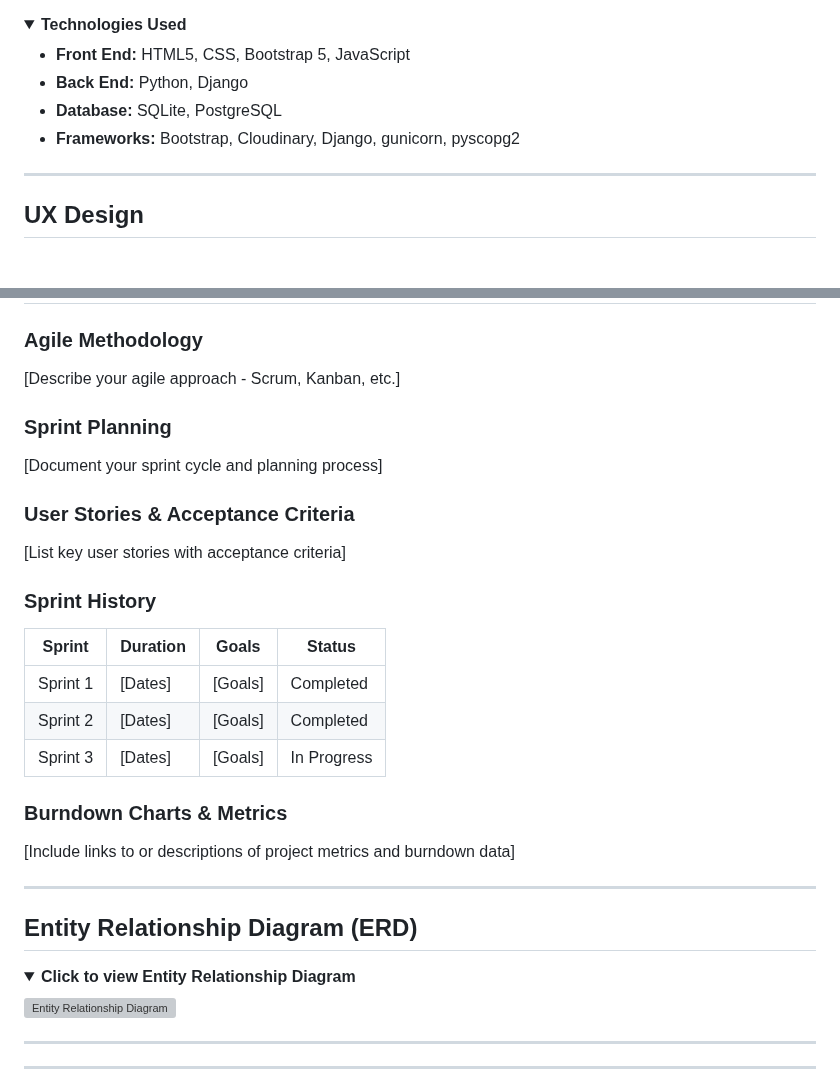
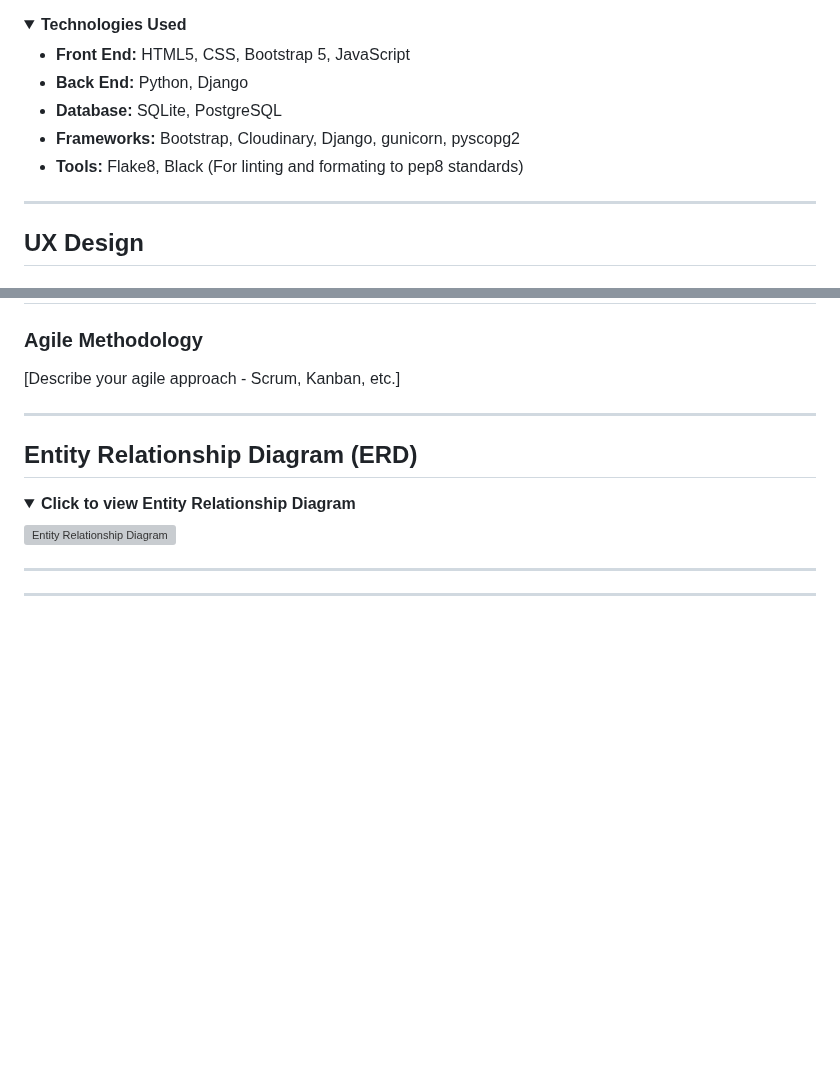
Before and after one commit to MoustacheCode/fry-me-to-the-moon, a Markdown page: README.md, 2 parts joined by grey strips. Rendered like a GitHub page; folded sections open; blank space fills up the shorter version; grey boxes are pictures that could not be loaded.

Commit message:
removed un-needed template

```diff
--- a/README.md
+++ b/README.md
@@ -18,6 +18,7 @@
 - **Back End:** Python, Django
 - **Database:** SQLite, PostgreSQL
 - **Frameworks:** Bootstrap, Cloudinary, Django, gunicorn, pyscopg2
+- **Tools:** Flake8, Black (For linting and formating to pep8 standards)
 
 </details>
 
@@ -69,22 +70,6 @@ This approach guarantees that users can interact with the application effectivel
 
 ### Agile Methodology
 [Describe your agile approach - Scrum, Kanban, etc.]
-
-### Sprint Planning
-[Document your sprint cycle and planning process]
-
-### User Stories & Acceptance Criteria
-[List key user stories with acceptance criteria]
-
-### Sprint History
-| Sprint | Duration | Goals | Status |
-|--------|----------|-------|--------|
-| Sprint 1 | [Dates] | [Goals] | Completed |
-| Sprint 2 | [Dates] | [Goals] | Completed |
-| Sprint 3 | [Dates] | [Goals] | In Progress |
-
-### Burndown Charts & Metrics
-[Include links to or descriptions of project metrics and burndown data]
 
 ---
 
```
